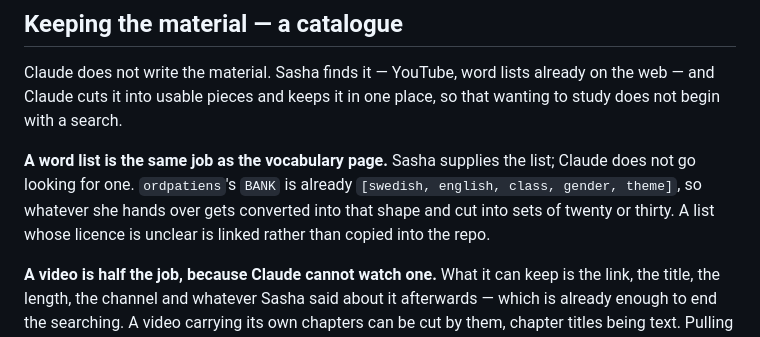
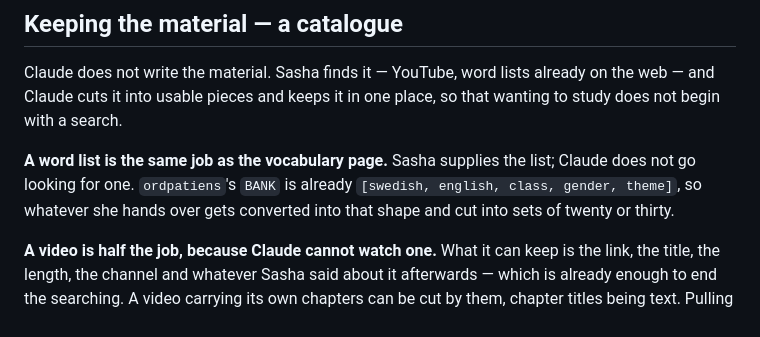
Before and after one commit to SashaMoe/TurkishVan, a Markdown page: LEARNING.md, the part around the change. Rendered like a GitHub page.

Commit message:
LEARNING.md: drop the licence line
Co-Authored-By: Claude Opus 5 <noreply@anthropic.com>
Claude-Session: https://claude.ai/code/session_0145PdMBS8qnHUfEMp1GY31Q

```diff
--- a/LEARNING.md
+++ b/LEARNING.md
@@ -67,8 +67,7 @@ that wanting to study does not begin with a search.
 **A word list is the same job as the vocabulary page.** Sasha supplies the list;
 Claude does not go looking for one. `ordpatiens`'s `BANK` is already
 `[swedish, english, class, gender, theme]`, so whatever she hands over gets
-converted into that shape and cut into sets of twenty or thirty. A list whose
-licence is unclear is linked rather than copied into the repo.
+converted into that shape and cut into sets of twenty or thirty.
 
 **A video is half the job, because Claude cannot watch one.** What it can keep is
 the link, the title, the length, the channel and whatever Sasha said about it
```
